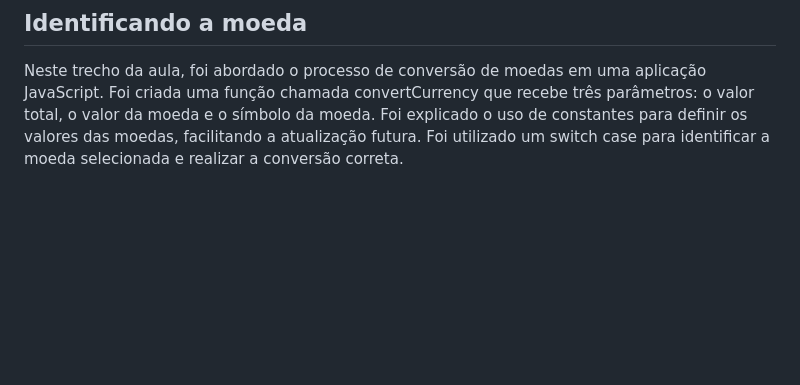
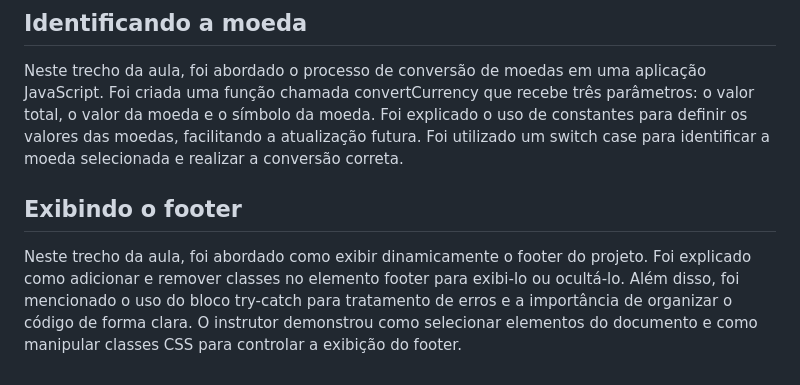
Before and after one commit to andreskull2/convert-v1, a Markdown page: notes.md, the part around the change. Drawn GitHub-style; blank space fills up the shorter version.

Commit message:
Add notes

```diff
--- a/notes.md
+++ b/notes.md
@@ -21,3 +21,6 @@ Nesta aula, aprendemos a obter a moeda selecionada pelo usuário através de um
 
 ## Identificando a moeda
 Neste trecho da aula, foi abordado o processo de conversão de moedas em uma aplicação JavaScript. Foi criada uma função chamada convertCurrency que recebe três parâmetros: o valor total, o valor da moeda e o símbolo da moeda. Foi explicado o uso de constantes para definir os valores das moedas, facilitando a atualização futura. Foi utilizado um switch case para identificar a moeda selecionada e realizar a conversão correta.
+
+## Exibindo o footer
+Neste trecho da aula, foi abordado como exibir dinamicamente o footer do projeto. Foi explicado como adicionar e remover classes no elemento footer para exibi-lo ou ocultá-lo. Além disso, foi mencionado o uso do bloco try-catch para tratamento de erros e a importância de organizar o código de forma clara. O instrutor demonstrou como selecionar elementos do documento e como manipular classes CSS para controlar a exibição do footer.
```
